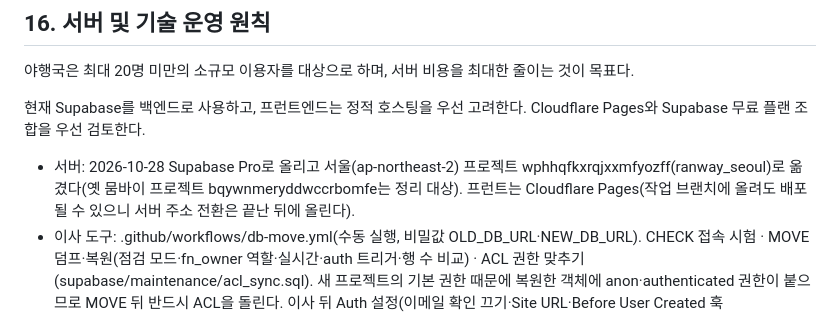
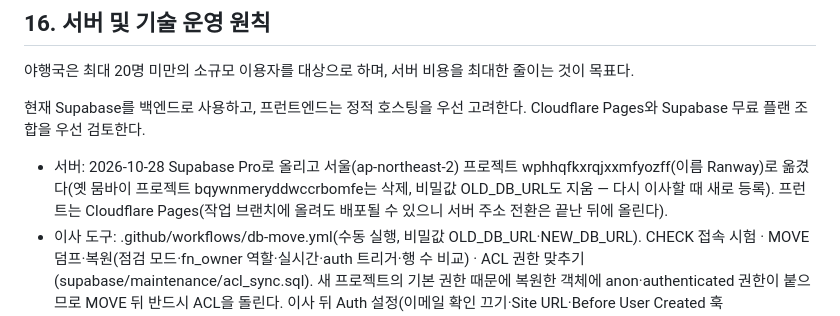
Before and after one commit to diankim/yahanguk, a Markdown page: CLAUDE.md, the part around the change. Rendered like a GitHub page.

Commit message:
CLAUDE.md: 옛 프로젝트 삭제·새 프로젝트 이름 기록
Co-Authored-By: Claude Opus 5.5 <noreply@anthropic.com>
Claude-Session: https://claude.ai/code/session_01XqTB31AU6Y47JwoPr7EMgE

```diff
--- a/CLAUDE.md
+++ b/CLAUDE.md
@@ -473,7 +473,7 @@
 
 현재 Supabase를 백엔드로 사용하고, 프런트엔드는 정적 호스팅을 우선 고려한다. Cloudflare Pages와 Supabase 무료 플랜 조합을 우선 검토한다.
 
-- 서버: 2026-10-28 Supabase Pro로 올리고 서울(ap-northeast-2) 프로젝트 wphhqfkxrqjxxmfyozff(ranway_seoul)로 옮겼다(옛 뭄바이 프로젝트 bqywnmeryddwccrbomfe는 정리 대상). 프런트는 Cloudflare Pages(작업 브랜치에 올려도 배포될 수 있으니 서버 주소 전환은 끝난 뒤에 올린다).
+- 서버: 2026-10-28 Supabase Pro로 올리고 서울(ap-northeast-2) 프로젝트 wphhqfkxrqjxxmfyozff(이름 Ranway)로 옮겼다(옛 뭄바이 프로젝트 bqywnmeryddwccrbomfe는 삭제, 비밀값 OLD_DB_URL도 지움 — 다시 이사할 때 새로 등록). 프런트는 Cloudflare Pages(작업 브랜치에 올려도 배포될 수 있으니 서버 주소 전환은 끝난 뒤에 올린다).
 - 이사 도구: .github/workflows/db-move.yml(수동 실행, 비밀값 OLD_DB_URL·NEW_DB_URL). CHECK 접속 시험 · MOVE 덤프·복원(점검 모드·fn_owner 역할·실시간·auth 트리거·행 수 비교) · ACL 권한 맞추기(supabase/maintenance/acl_sync.sql). 새 프로젝트의 기본 권한 때문에 복원한 객체에 anon·authenticated 권한이 붙으므로 MOVE 뒤 반드시 ACL을 돌린다. 이사 뒤 Auth 설정(이메일 확인 끄기·Site URL·Before User Created 훅 world_hook_before_user_created)은 대시보드에서 맞춘다.
 
 ### 기술 원칙
```
